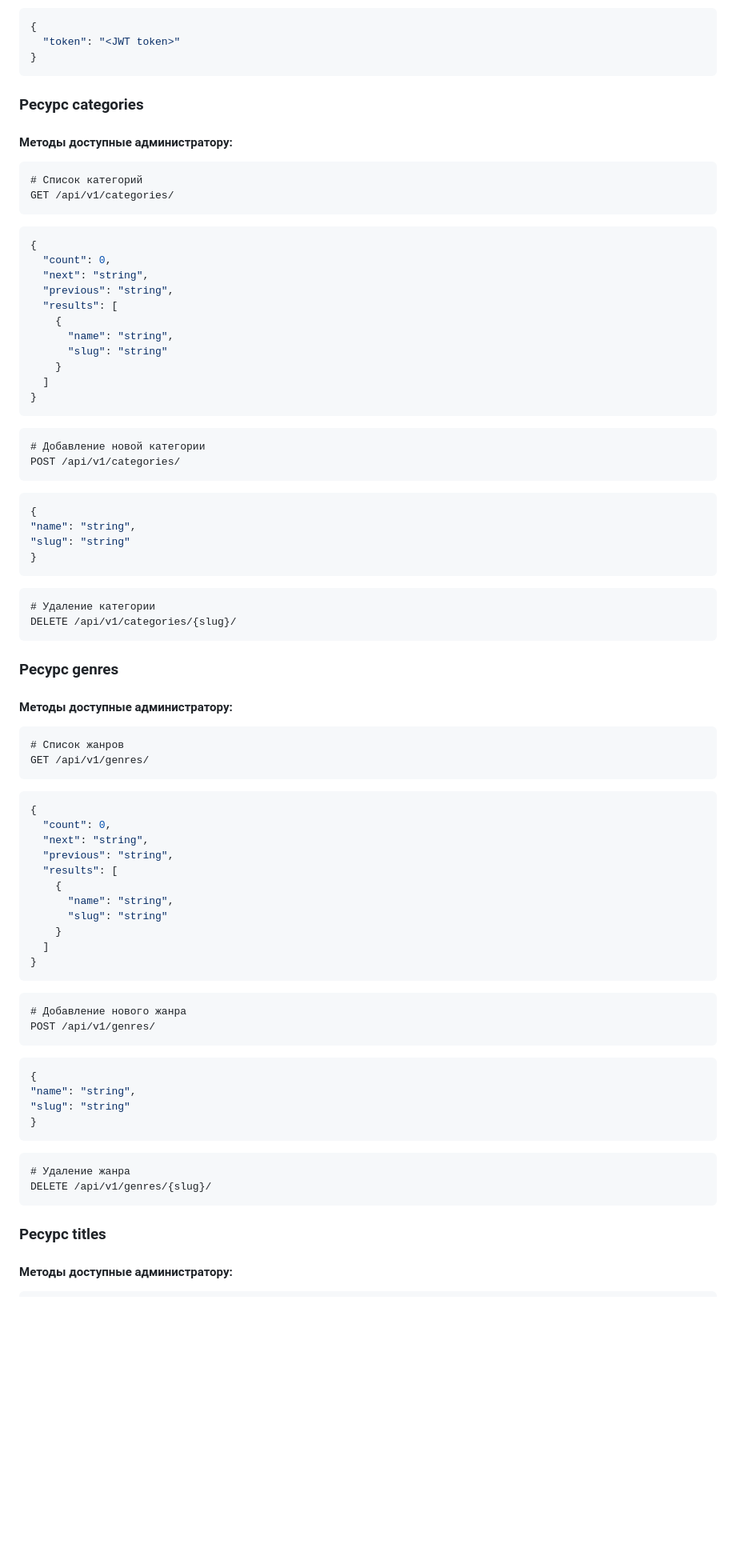
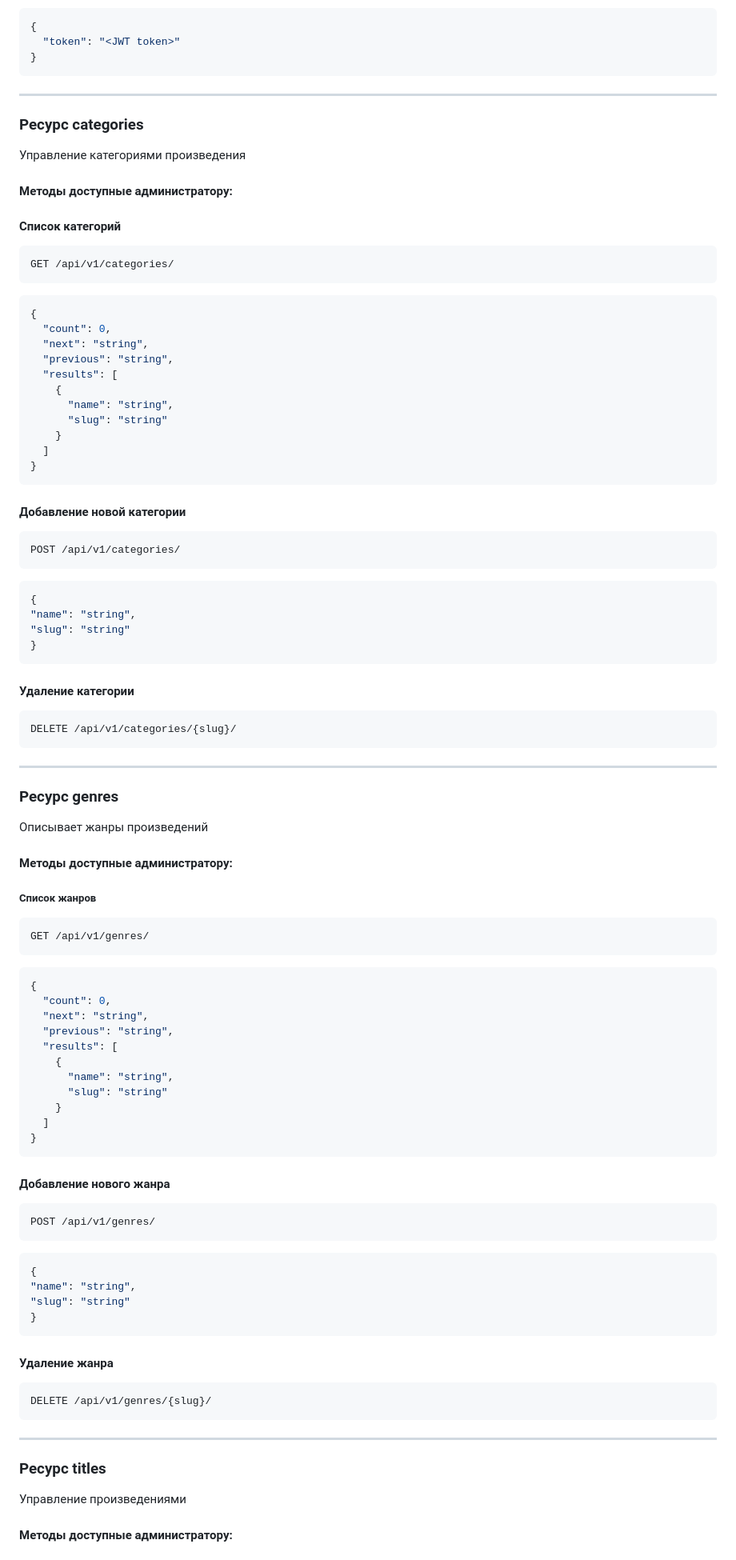
Before and after one commit to ipriymenko/api_yamdb, a Markdown page: README.md, the part around the change printed below. Shown: that part at 80% size. GitHub-like rendering; blank space fills up the shorter version.

````diff
--- a/README.md
+++ b/README.md
@@ -83,13 +82,14 @@ POST /api/v1/auth/token
   "token": "<JWT token>"
 }
 ```
-
+---
 ### Ресурс categories
+Управление категориями произведения
 
 #### Методы доступные администратору:
 
+#### Список категорий
 ```http
-# Список категорий
 GET /api/v1/categories/
 ```
 ```json
@@ -105,9 +105,8 @@ GET /api/v1/categories/
   ]
 }
 ```
-
+#### Добавление новой категории
 ```http
-# Добавление новой категории
 POST /api/v1/categories/
 ```
 ```json
@@ -116,17 +115,17 @@ POST /api/v1/categories/
 "slug": "string"
 }
 ```
+#### Удаление категории
 ```
-# Удаление категории
 DELETE /api/v1/categories/{slug}/
 ```
-
+---
 ### Ресурс genres
+Описывает жанры произведений
 
 #### Методы доступные администратору:
-
+##### Список жанров
 ```http
-# Список жанров
 GET /api/v1/genres/
 ```
 ```json
@@ -143,8 +142,8 @@ GET /api/v1/genres/
 }
 ```
 
+#### Добавление нового жанра
 ```http
-# Добавление нового жанра
 POST /api/v1/genres/
 ```
 ```json
@@ -153,12 +152,13 @@ POST /api/v1/genres/
 "slug": "string"
 }
 ```
+#### Удаление жанра
 ```
-# Удаление жанра
 DELETE /api/v1/genres/{slug}/
 ```
-
+---
 ### Ресурс titles
+Управление произведениями
 
 #### Методы доступные администратору:
 
````
Also changed, not shown: other parts of README.md (+67 -63 lines).
